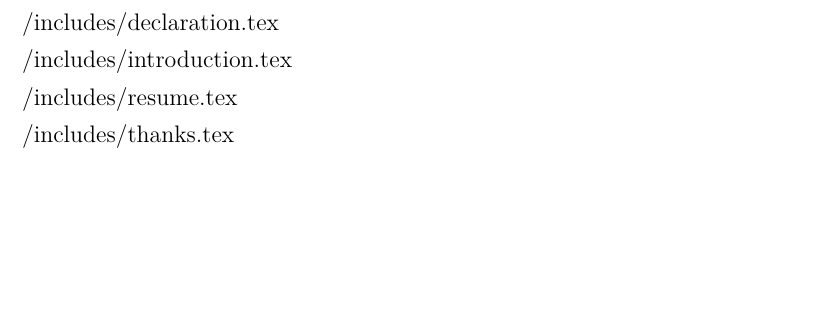
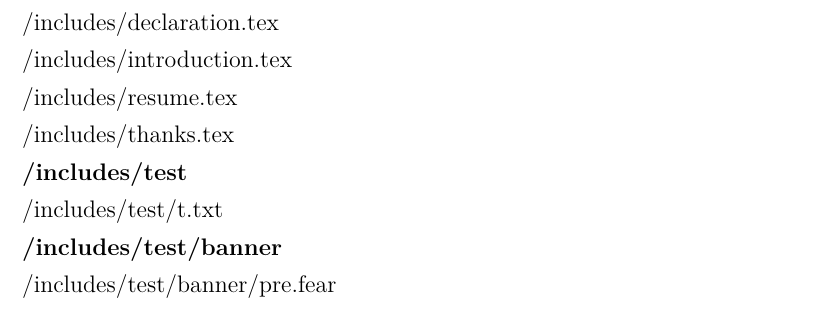
Before and after one commit to Kyslik/FEIStyle, a LaTeX problem sheet (example_paper.tex, which reads includes/attachmentA.tex): part of page 19 of 20 before the commit and part of page 19 of 21 after it, cut so that both start at the same text, the shorter picture padded with empty space. Compiled offline with pdfLaTeX.

Commit message:
Fix #7, switch -d works properly

```diff
--- a/includes/attachmentA.tex
+++ b/includes/attachmentA.tex
@@ -26,3 +26,7 @@
 /includes/introduction.tex \\
 /includes/resume.tex \\
 /includes/thanks.tex \\
+\textbf{/includes/test} \\
+/includes/test/t.txt \\
+\textbf{/includes/test/banner} \\
+/includes/test/banner/pre.fear \\
```
Also changed, not shown: Makefile, example.pdf, 1 other file.
